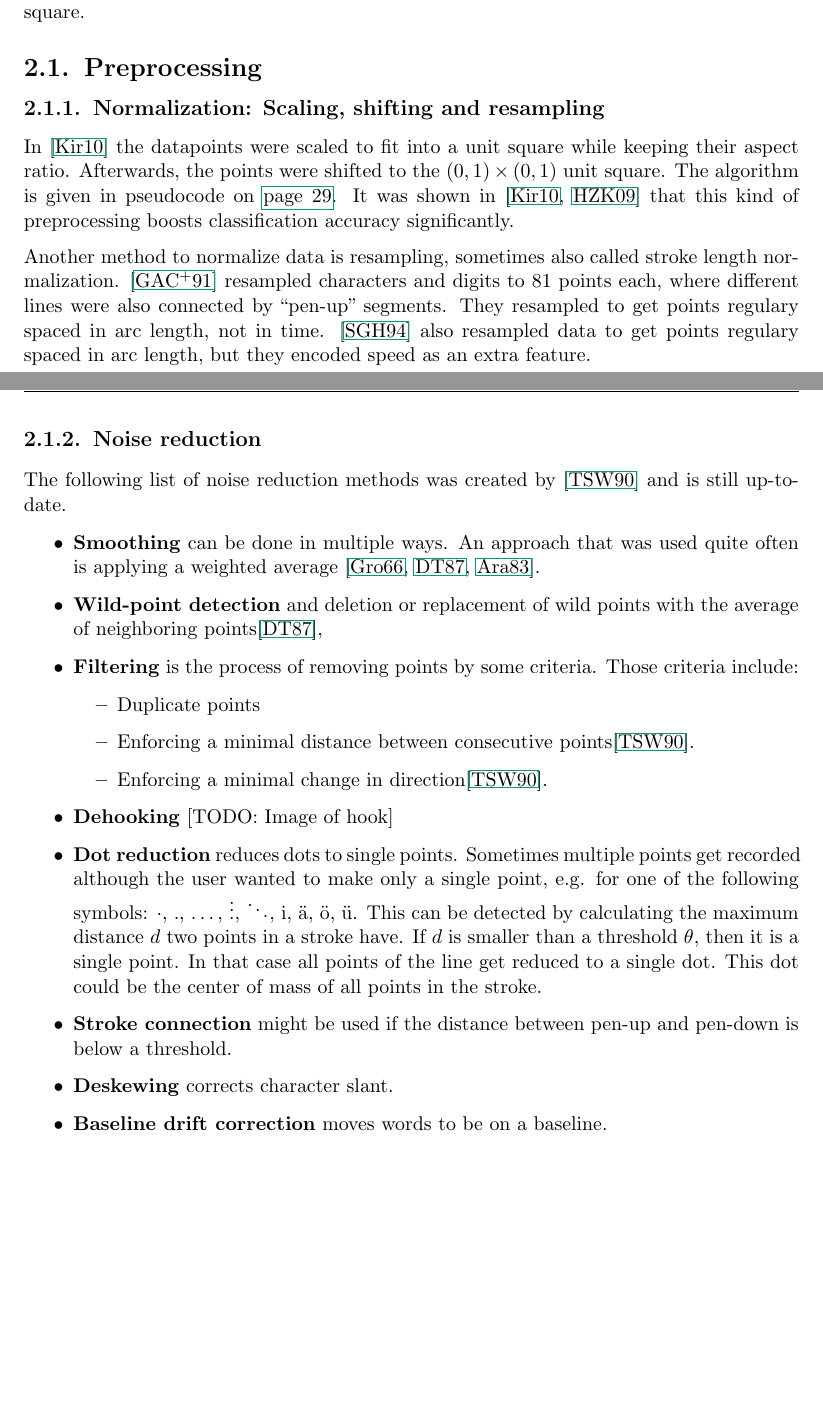
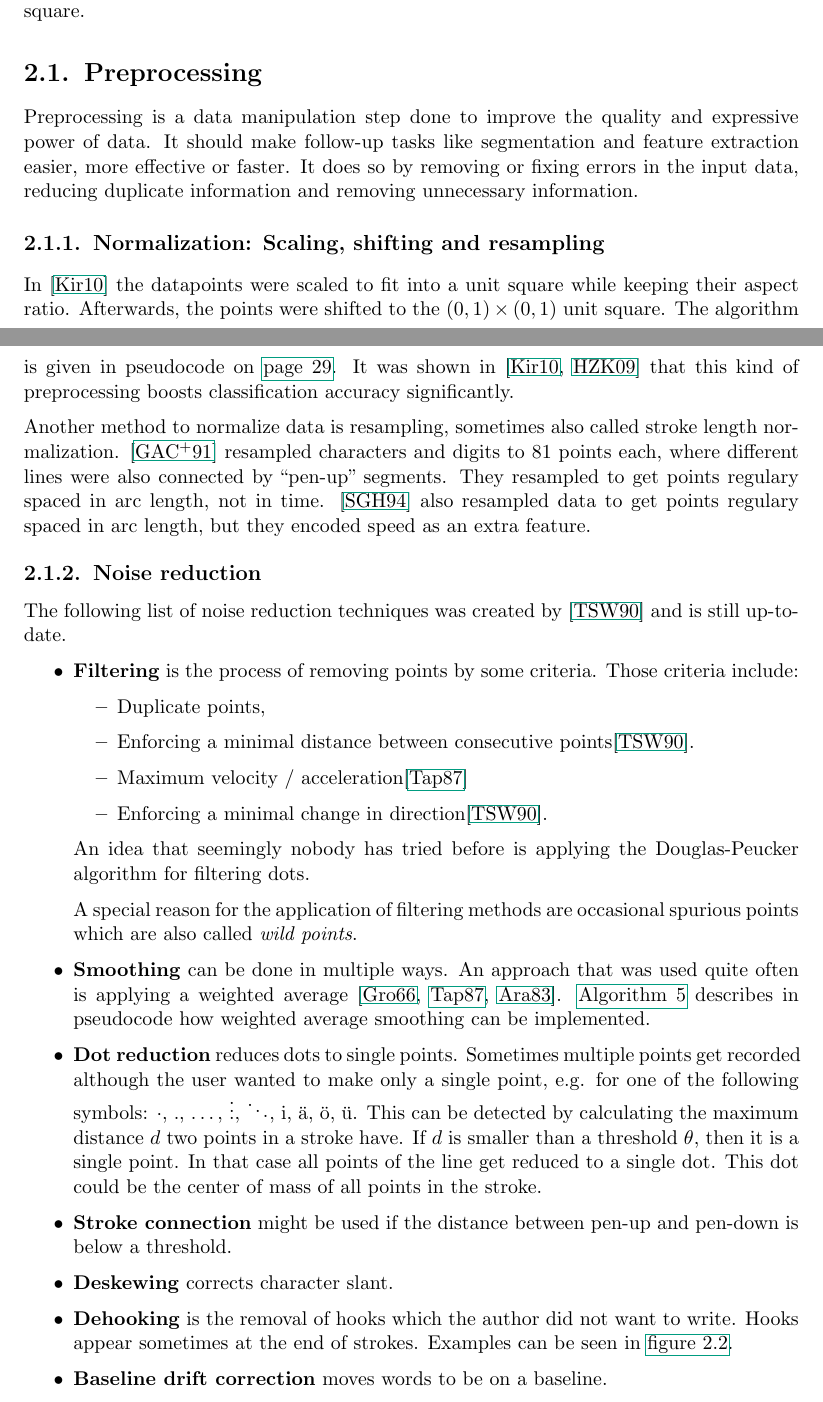
Before and after one commit to MartinThoma/write-math, a LaTeX thesis (bsthesis/thesis.tex, which reads bsthesis/data.tex): two parts of pages 11 and 12 of 37, joined at a grey line, cut so that both start at the same text, the shorter picture padded with empty space. The pictures show the PDF file bsthesis/thesis.pdf that the author committed with the source.

Commit message:
addeed images with malicious hooks

```diff
--- a/bsthesis/data.tex
+++ b/bsthesis/data.tex
@@ -31,6 +31,12 @@ resolution of about $\SI{20}{\milli\second}$ and are within a bounding box of a
 $250 \text{px} \times 250 \text{px}$ square.
 
 \section{Preprocessing}\label{sec:preprocessing}
+Preprocessing is a data manipulation step done to improve the quality and
+expressive power of data. It should make follow-up tasks like segmentation and
+feature extraction easier, more effective or faster. It does so by removing
+or fixing errors in the input data, reducing duplicate information and
+removing unnecessary information.
+
 \subsection{Normalization: Scaling, shifting and resampling}
 In \cite{Kirsch} the datapoints were scaled to fit into a unit square while
 keeping their aspect ratio. Afterwards, the points were shifted to
@@ -47,26 +53,26 @@ resampled data to get points regulary spaced in arc length, but they encoded
 speed as an extra feature.
 
 \subsection{Noise reduction}
-The following list of noise reduction methods was created by \cite{Tappert90}
-and is still up-to-date.\nopagebreak
+The following list of noise reduction techniques was created by \cite{Tappert90}
+and is still up-to-date.
 \begin{itemize}
-    \item \textbf{Smoothing} can be done in multiple ways. An approach that was
-          used quite often is applying a weighted average
-          \cite{Groner66,Division87,Arakaw83}. \cref{alg:weighted-average-smoothing}
-          describes in pseudocode how to implement weighted average smoothing.
-    \item \textbf{Wild-point detection} and deletion or replacement of
-          wild points with the average of neighboring points\cite{Division87},
     \item \textbf{Filtering} is the process of removing points by some criteria.
           Those criteria include:
           \begin{itemize}
               \item Duplicate points,
               \item Enforcing a minimal distance between consecutive
                     points\cite{Tappert90}.
+              \item Maximum velocity / acceleration\cite{Division87}
               \item Enforcing a minimal change in direction\cite{Tappert90}.
           \end{itemize}
           An idea that seemingly nobody has tried before is applying the
           Douglas-Peucker algorithm for filtering dots.
-    \item \textbf{Dehooking} [TODO: Image of hook]
+
+          A special reason for the application of filtering methods are occasional spurious points which are also called \textit{wild points}.
+    \item \textbf{Smoothing} can be done in multiple ways. An approach that was
+          used quite often is applying a weighted average
+          \cite{Groner66,Division87,Arakaw83}. \Cref{alg:weighted-average-smoothing}
+          describes in pseudocode how weighted average smoothing can be implemented.
     \item \textbf{Dot reduction} reduces dots to single points. Sometimes
           multiple points get recorded although the user wanted to make only
           a single point, e.g. for one of the following symbols:
@@ -79,8 +85,25 @@ and is still up-to-date.\nopagebreak
     \item \textbf{Stroke connection} might be used if the distance between
           pen-up and pen-down is below a threshold.
     \item \textbf{Deskewing} corrects character slant.
+    \item \textbf{Dehooking} is the removal of hooks which the author did not
+          want to write. Hooks appear sometimes at the end of strokes.
+          Examples can be seen in \cref{fig:hooks}.
     \item \textbf{Baseline drift correction} moves words to be on a baseline.
 \end{itemize}
+
+\begin{figure}[ht]
+    \centering
+    \subfloat[Hook at the end of $\hbar$]{
+        \includegraphics[height=0.3\linewidth, keepaspectratio]{figures/8350.pdf}
+        \label{fig:hook-hbar}
+    }%
+    \subfloat[Hook in the letter R]{
+        \includegraphics[height=0.3\linewidth, keepaspectratio]{figures/11387.pdf}
+        \label{fig:hook-R}
+    }%
+    \caption{Examples for hooks}
+    \label{fig:hooks}
+\end{figure}
 
 Wild points are points that appear within a sequence of points of a stroke. They
 that were not caused by the pen, but by a hardware error. They are characterized
```
Also changed, not shown: bsthesis/thesis.bib (+14 -13 lines), bsthesis/figures/10569.svg (added), bsthesis/figures/11387.pdf (added), bsthesis/figures/11387.svg (added), bsthesis/figures/15405.svg (added), bsthesis/figures/15418.svg (added), bsthesis/figures/8350.pdf (added), bsthesis/figures/8350.svg (added), bsthesis/thesis.pdf, bsthesis/data.tex (2 more changed lines).
